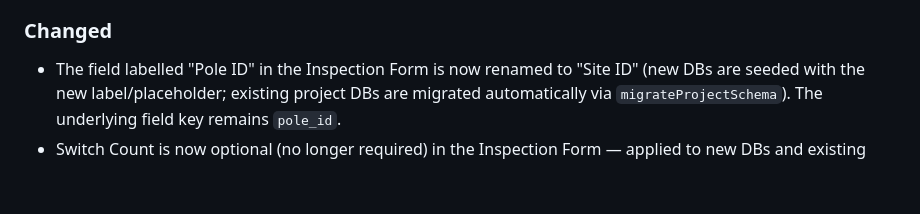
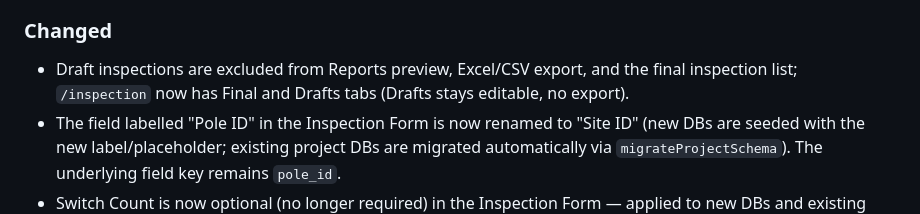
Before and after one commit to mkumawat1307/ACCC-Dynamic-Inspection-Platform-ADIP, a Markdown page: docs/07-Changelog.md, the part around the change. Drawn GitHub-style; blank space fills up the shorter version.

Commit message:
docs: changelog entry for draft visibility and export filtering

```diff
--- a/docs/07-Changelog.md
+++ b/docs/07-Changelog.md
@@ -35,6 +35,7 @@ Patch → Bug fixes
 
 ### Changed
 
+- Draft inspections are excluded from Reports preview, Excel/CSV export, and the final inspection list; `/inspection` now has Final and Drafts tabs (Drafts stays editable, no export).
 - The field labelled "Pole ID" in the Inspection Form is now renamed to "Site ID" (new DBs are seeded with the new label/placeholder; existing project DBs are migrated automatically via `migrateProjectSchema`). The underlying field key remains `pole_id`.
 - Switch Count is now optional (no longer required) in the Inspection Form — applied to new DBs and existing project DBs (`IsRequired = 0`).
 - Live Watermark UI compacted: font rendered ~50% smaller (`baseSize/70`, floor 20, previously `baseSize/35` clamped at 40), tighter metrics, slimmer edge padding, 8px corner radius, and the black backdrop dropped to 50% opacity. The green (#76FF03) bold monospace text now carries a thin black outline shadow for legibility. Both the on-screen `WatermarkOverlay` and the merged/saved image (canvas in `watermarkHtml.ts`) share the identical metric math, so the preview and the final saved photo match pixel-for-pixel.
```
